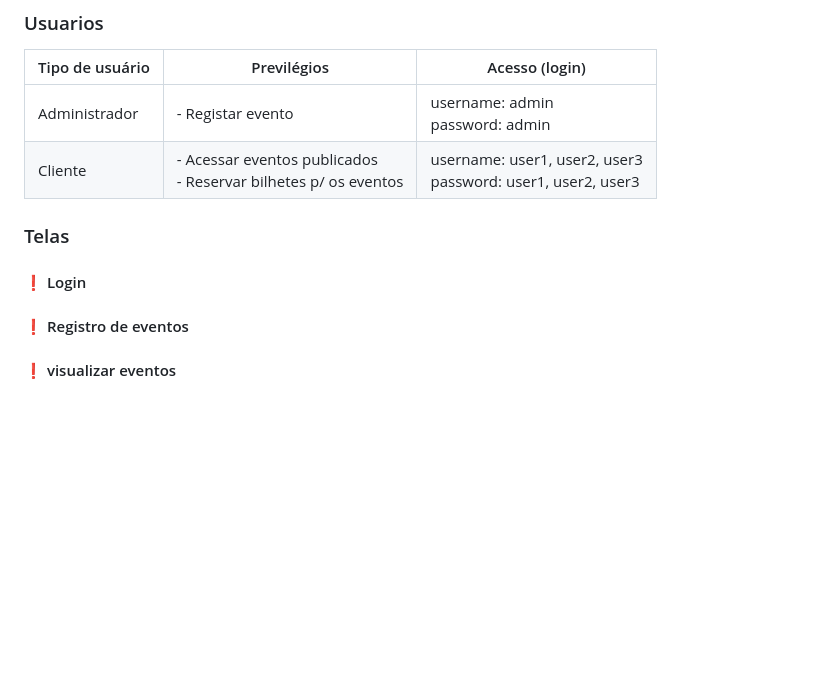
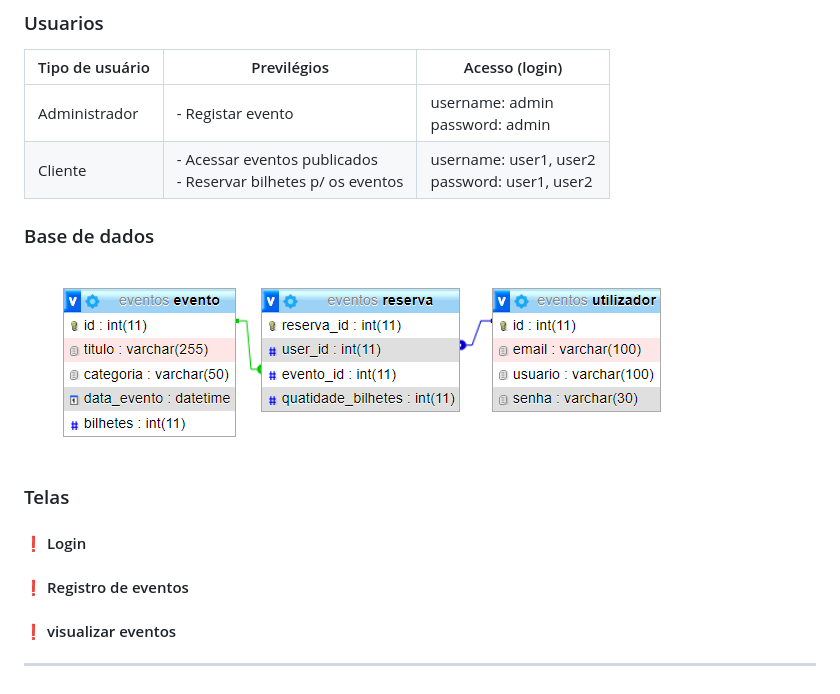
Before and after one commit to reizen-desu/exercicios-pw, a Markdown page: README.md, the part around the change printed below. Drawn GitHub-style; pictures changed too: img/esquema-eventos.png (added); blank space fills up the shorter version.

```diff
--- a/README.md
+++ b/README.md
@@ -37,7 +39,11 @@ login e logout no sistema.
 | Tipo de usuário | Previlégios                                                       | Acesso (login)                                                 |
 |-----------------|-------------------------------------------------------------------|----------------------------------------------------------------|
 | Administrador   | - Registar evento                                                 | username: admin<br>password: admin                             |
-| Cliente         | - Acessar eventos publicados<br>- Reservar bilhetes p/ os eventos | username: user1, user2, user3<br>password: user1, user2, user3 |
+| Cliente         | - Acessar eventos publicados<br>- Reservar bilhetes p/ os eventos | username: user1, user2<br>password: user1, user2 |
+
+### Base de dados
+
+![base-de-dados](img/esquema-eventos.png)
 
 ### Telas
 
@@ -46,3 +52,5 @@ login e logout no sistema.
 #### :exclamation: Registro de eventos
 
 #### :exclamation: visualizar eventos
+
+***
```
Also changed, not shown: other parts of README.md (+3 -1 lines).
